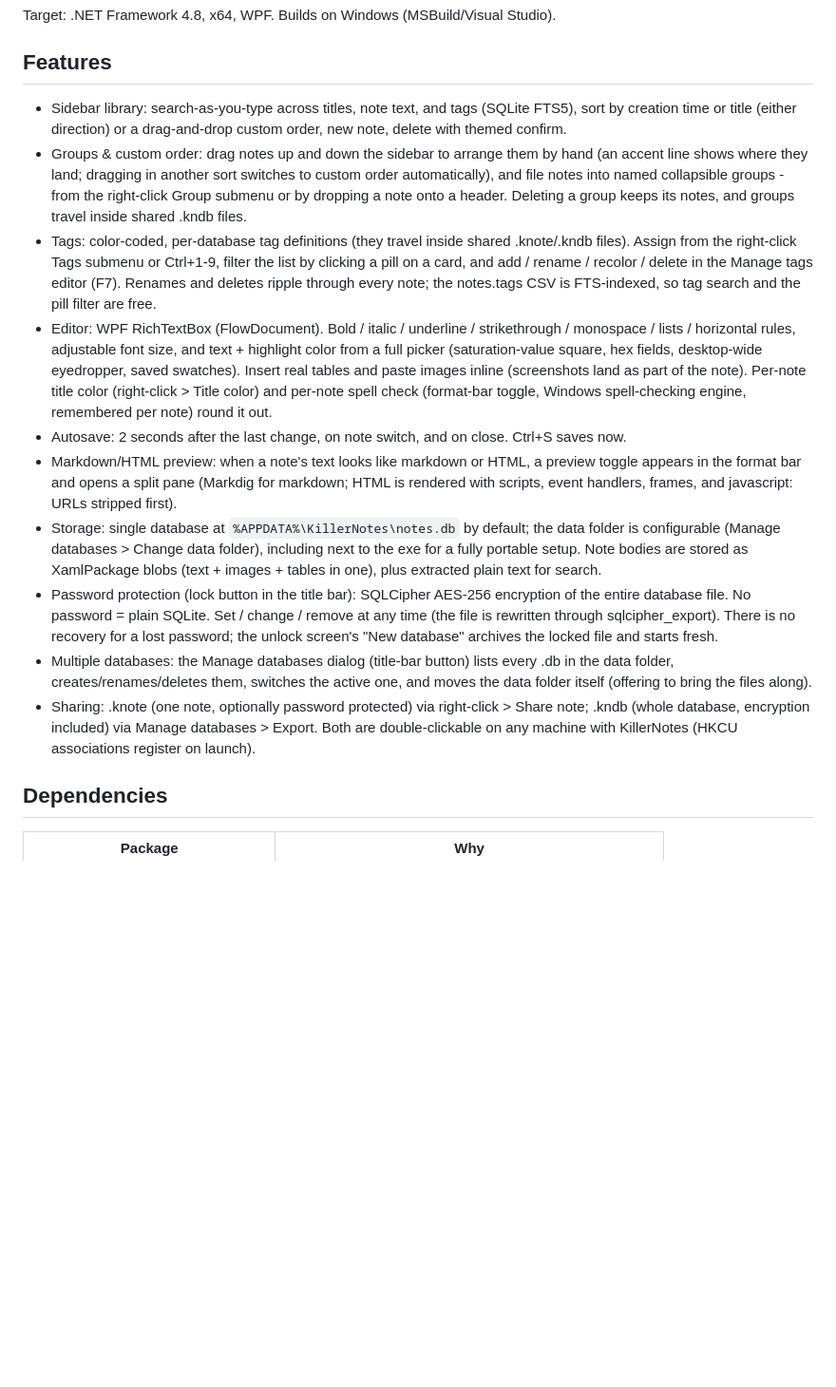
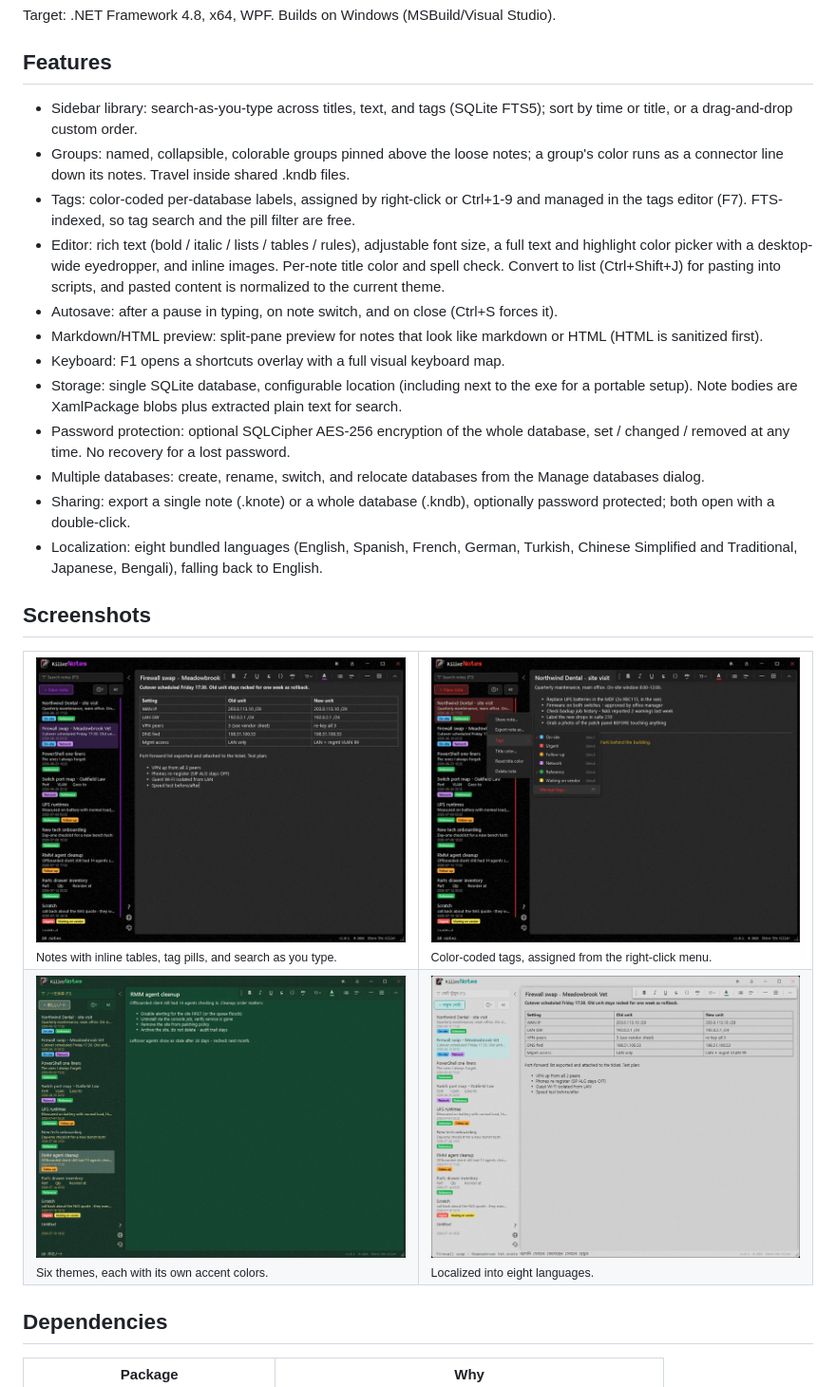
Before and after one commit to SteveTheKiller/KillerNotes, a Markdown page: README.md, the part around one of its changes. Shown at 95% size. Drawn GitHub-style; pictures changed too: docs/localization.png (added), docs/main-window.png (added), docs/tags.png (added); blank space fills up the shorter version.

```diff
--- a/README.md
+++ b/README.md
@@ -8,43 +12,43 @@ Target: .NET Framework 4.8, x64, WPF. Builds on Windows (MSBuild/Visual Studio).
 
 ## Features
 
-- Sidebar library: search-as-you-type across titles, note text, and tags (SQLite FTS5),
-  sort by creation time or title (either direction) or a drag-and-drop custom order,
-  new note, delete with themed confirm.
-- Groups & custom order: drag notes up and down the sidebar to arrange them by hand (an
-  accent line shows where they land; dragging in another sort switches to custom order
-  automatically), and file notes into named collapsible groups - from the right-click
-  Group submenu or by dropping a note onto a header. Deleting a group keeps its notes,
-  and groups travel inside shared .kndb files.
-- Tags: color-coded, per-database tag definitions (they travel inside shared .knote/.kndb
-  files). Assign from the right-click Tags submenu or Ctrl+1-9, filter the list by clicking
-  a pill on a card, and add / rename / recolor / delete in the Manage tags editor (F7).
-  Renames and deletes ripple through every note; the notes.tags CSV is FTS-indexed, so tag
-  search and the pill filter are free.
-- Editor: WPF RichTextBox (FlowDocument). Bold / italic / underline / strikethrough /
-  monospace / lists / horizontal rules, adjustable font size, and text + highlight color
-  from a full picker (saturation-value square, hex fields, desktop-wide eyedropper, saved
-  swatches). Insert real tables and paste images inline (screenshots land as part of the
-  note). Per-note title color (right-click > Title color) and per-note spell check (format-bar
-  toggle, Windows spell-checking engine, remembered per note) round it out.
-- Autosave: 2 seconds after the last change, on note switch, and on close. Ctrl+S saves now.
-- Markdown/HTML preview: when a note's text looks like markdown or HTML, a preview toggle
-  appears in the format bar and opens a split pane (Markdig for markdown; HTML is rendered
-  with scripts, event handlers, frames, and javascript: URLs stripped first).
-- Storage: single database at `%APPDATA%\KillerNotes\notes.db` by default; the data folder
-  is configurable (Manage databases > Change data folder), including next to the exe for a
-  fully portable setup. Note bodies are stored as XamlPackage blobs (text + images + tables
-  in one), plus extracted plain text for search.
-- Password protection (lock button in the title bar): SQLCipher AES-256 encryption of the
-  entire database file. No password = plain SQLite. Set / change / remove at any time
-  (the file is rewritten through sqlcipher_export). There is no recovery for a lost
-  password; the unlock screen's "New database" archives the locked file and starts fresh.
-- Multiple databases: the Manage databases dialog (title-bar button) lists every .db in
-  the data folder, creates/renames/deletes them, switches the active one, and moves the
-  data folder itself (offering to bring the files along).
-- Sharing: .knote (one note, optionally password protected) via right-click > Share note;
-  .kndb (whole database, encryption included) via Manage databases > Export. Both are
-  double-clickable on any machine with KillerNotes (HKCU associations register on launch).
+- Sidebar library: search-as-you-type across titles, text, and tags (SQLite FTS5); sort by
+  time or title, or a drag-and-drop custom order.
+- Groups: named, collapsible, colorable groups pinned above the loose notes; a group's color
+  runs as a connector line down its notes. Travel inside shared .kndb files.
+- Tags: color-coded per-database labels, assigned by right-click or Ctrl+1-9 and managed in
+  the tags editor (F7). FTS-indexed, so tag search and the pill filter are free.
+- Editor: rich text (bold / italic / lists / tables / rules), adjustable font size, a full
+  text and highlight color picker with a desktop-wide eyedropper, and inline images. Per-note
+  title color and spell check. Convert to list (Ctrl+Shift+J) for pasting into scripts, and
+  pasted content is normalized to the current theme.
+- Autosave: after a pause in typing, on note switch, and on close (Ctrl+S forces it).
+- Markdown/HTML preview: split-pane preview for notes that look like markdown or HTML (HTML
+  is sanitized first).
+- Keyboard: F1 opens a shortcuts overlay with a full visual keyboard map.
+- Storage: single SQLite database, configurable location (including next to the exe for a
+  portable setup). Note bodies are XamlPackage blobs plus extracted plain text for search.
+- Password protection: optional SQLCipher AES-256 encryption of the whole database, set /
+  changed / removed at any time. No recovery for a lost password.
+- Multiple databases: create, rename, switch, and relocate databases from the Manage
+  databases dialog.
+- Sharing: export a single note (.knote) or a whole database (.kndb), optionally password
+  protected; both open with a double-click.
+- Localization: eight bundled languages (English, Spanish, French, German, Turkish, Chinese
+  Simplified and Traditional, Japanese, Bengali), falling back to English.
+
+## Screenshots
+
+<table>
+<tr>
+<td width="50%"><img src="docs/main-window.png" alt="Main window"><br><sub>Notes with inline tables, tag pills, and search as you type.</sub></td>
+<td width="50%"><img src="docs/tags.png" alt="Tags"><br><sub>Color-coded tags, assigned from the right-click menu.</sub></td>
+</tr>
+<tr>
+<td><img src="docs/themes.png" alt="Themes"><br><sub>Six themes, each with its own accent colors.</sub></td>
+<td><img src="docs/localization.png" alt="Localization"><br><sub>Localized into eight languages.</sub></td>
+</tr>
+</table>
 
 ## Dependencies
 
```
Also changed, not shown: other parts of README.md (+4 -0 lines), BACKLOG.md (added, +28 -0 lines), docs/banner.png (added), 1 other file.
